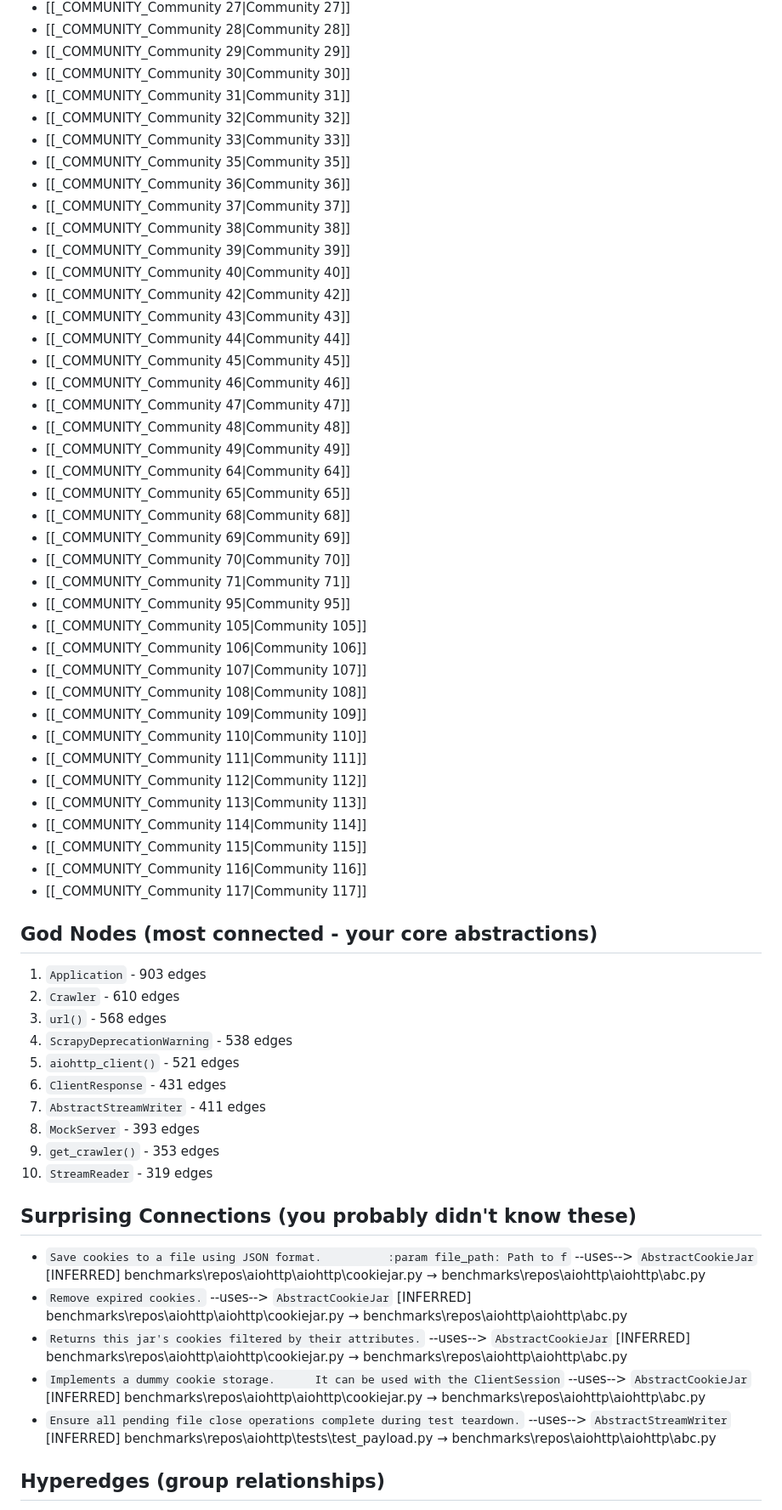
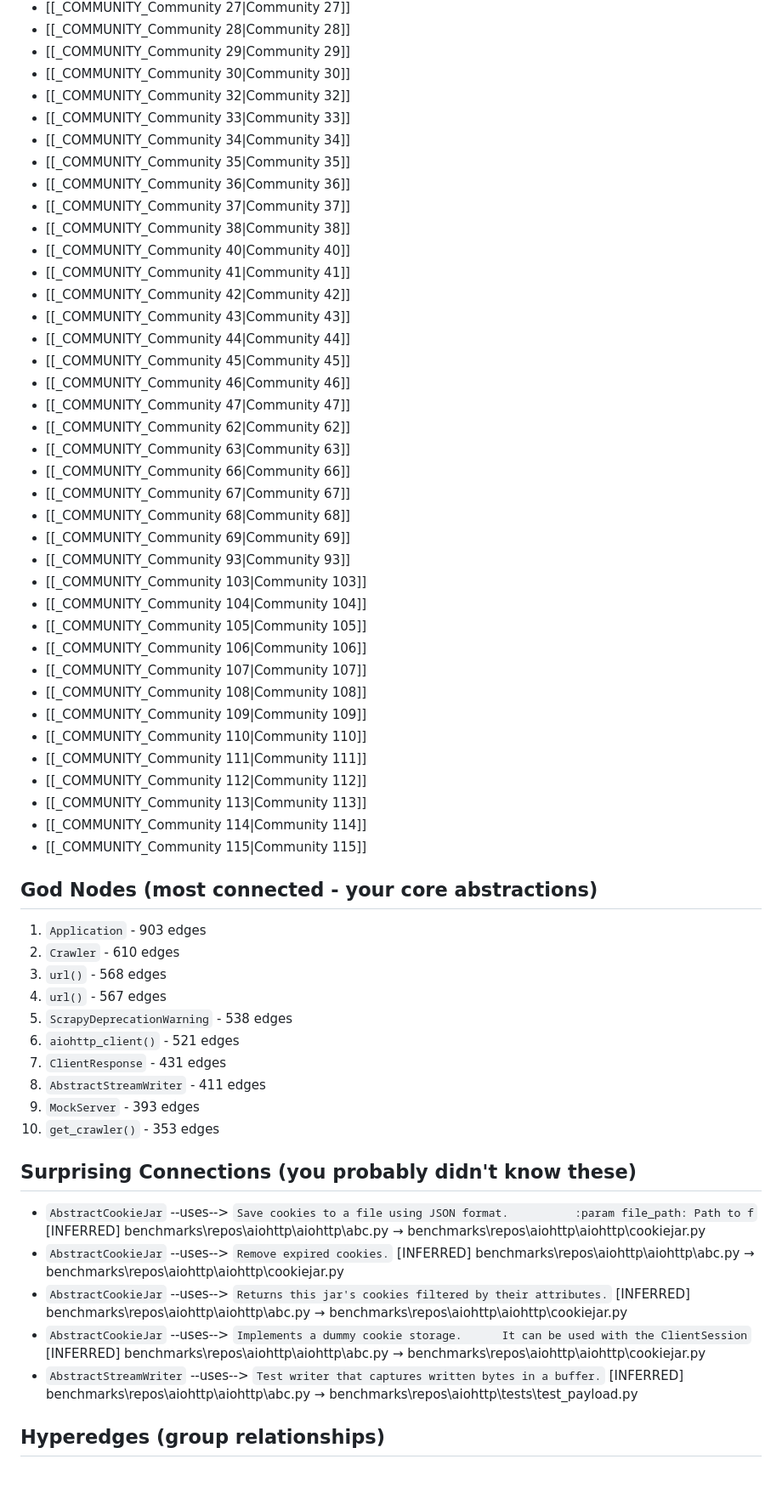
Before and after one commit to benzae1/qualgraph, a Markdown page: graphify-out/GRAPH_REPORT.md, the part around one of its changes. Shown at 85% size. Rendered like a GitHub page; blank space fills up the shorter version.

```diff
--- a/graphify-out/GRAPH_REPORT.md
+++ b/graphify-out/GRAPH_REPORT.md
@@ -41,30 +41,30 @@
 - [[_COMMUNITY_Community 28|Community 28]]
 - [[_COMMUNITY_Community 29|Community 29]]
 - [[_COMMUNITY_Community 30|Community 30]]
-- [[_COMMUNITY_Community 31|Community 31]]
 - [[_COMMUNITY_Community 32|Community 32]]
 - [[_COMMUNITY_Community 33|Community 33]]
+- [[_COMMUNITY_Community 34|Community 34]]
 - [[_COMMUNITY_Community 35|Community 35]]
 - [[_COMMUNITY_Community 36|Community 36]]
 - [[_COMMUNITY_Community 37|Community 37]]
 - [[_COMMUNITY_Community 38|Community 38]]
-- [[_COMMUNITY_Community 39|Community 39]]
 - [[_COMMUNITY_Community 40|Community 40]]
+- [[_COMMUNITY_Community 41|Community 41]]
 - [[_COMMUNITY_Community 42|Community 42]]
 - [[_COMMUNITY_Community 43|Community 43]]
 - [[_COMMUNITY_Community 44|Community 44]]
 - [[_COMMUNITY_Community 45|Community 45]]
 - [[_COMMUNITY_Community 46|Community 46]]
 - [[_COMMUNITY_Community 47|Community 47]]
-- [[_COMMUNITY_Community 48|Community 48]]
-- [[_COMMUNITY_Community 49|Community 49]]
-- [[_COMMUNITY_Community 64|Community 64]]
-- [[_COMMUNITY_Community 65|Community 65]]
+- [[_COMMUNITY_Community 62|Community 62]]
+- [[_COMMUNITY_Community 63|Community 63]]
+- [[_COMMUNITY_Community 66|Community 66]]
+- [[_COMMUNITY_Community 67|Community 67]]
 - [[_COMMUNITY_Community 68|Community 68]]
 - [[_COMMUNITY_Community 69|Community 69]]
-- [[_COMMUNITY_Community 70|Community 70]]
-- [[_COMMUNITY_Community 71|Community 71]]
-- [[_COMMUNITY_Community 95|Community 95]]
+- [[_COMMUNITY_Community 93|Community 93]]
+- [[_COMMUNITY_Community 103|Community 103]]
+- [[_COMMUNITY_Community 104|Community 104]]
 - [[_COMMUNITY_Community 105|Community 105]]
 - [[_COMMUNITY_Community 106|Community 106]]
 - [[_COMMUNITY_Community 107|Community 107]]
@@ -76,32 +76,30 @@
 - [[_COMMUNITY_Community 113|Community 113]]
 - [[_COMMUNITY_Community 114|Community 114]]
 - [[_COMMUNITY_Community 115|Community 115]]
-- [[_COMMUNITY_Community 116|Community 116]]
-- [[_COMMUNITY_Community 117|Community 117]]
 
 ## God Nodes (most connected - your core abstractions)
 1. `Application` - 903 edges
 2. `Crawler` - 610 edges
 3. `url()` - 568 edges
-4. `ScrapyDeprecationWarning` - 538 edges
-5. `aiohttp_client()` - 521 edges
-6. `ClientResponse` - 431 edges
-7. `AbstractStreamWriter` - 411 edges
-8. `MockServer` - 393 edges
-9. `get_crawler()` - 353 edges
-10. `StreamReader` - 319 edges
+4. `url()` - 567 edges
+5. `ScrapyDeprecationWarning` - 538 edges
+6. `aiohttp_client()` - 521 edges
+7. `ClientResponse` - 431 edges
+8. `AbstractStreamWriter` - 411 edges
+9. `MockServer` - 393 edges
+10. `get_crawler()` - 353 edges
 
 ## Surprising Connections (you probably didn't know these)
-- `Save cookies to a file using JSON format.          :param file_path: Path to f` --uses--> `AbstractCookieJar`  [INFERRED]
-  benchmarks\repos\aiohttp\aiohttp\cookiejar.py → benchmarks\repos\aiohttp\aiohttp\abc.py
-- `Remove expired cookies.` --uses--> `AbstractCookieJar`  [INFERRED]
-  benchmarks\repos\aiohttp\aiohttp\cookiejar.py → benchmarks\repos\aiohttp\aiohttp\abc.py
-- `Returns this jar's cookies filtered by their attributes.` --uses--> `AbstractCookieJar`  [INFERRED]
-  benchmarks\repos\aiohttp\aiohttp\cookiejar.py → benchmarks\repos\aiohttp\aiohttp\abc.py
-- `Implements a dummy cookie storage.      It can be used with the ClientSession` --uses--> `AbstractCookieJar`  [INFERRED]
-  benchmarks\repos\aiohttp\aiohttp\cookiejar.py → benchmarks\repos\aiohttp\aiohttp\abc.py
-- `Ensure all pending file close operations complete during test teardown.` --uses--> `AbstractStreamWriter`  [INFERRED]
-  benchmarks\repos\aiohttp\tests\test_payload.py → benchmarks\repos\aiohttp\aiohttp\abc.py
+- `AbstractCookieJar` --uses--> `Save cookies to a file using JSON format.          :param file_path: Path to f`  [INFERRED]
+  benchmarks\repos\aiohttp\aiohttp\abc.py → benchmarks\repos\aiohttp\aiohttp\cookiejar.py
+- `AbstractCookieJar` --uses--> `Remove expired cookies.`  [INFERRED]
+  benchmarks\repos\aiohttp\aiohttp\abc.py → benchmarks\repos\aiohttp\aiohttp\cookiejar.py
+- `AbstractCookieJar` --uses--> `Returns this jar's cookies filtered by their attributes.`  [INFERRED]
+  benchmarks\repos\aiohttp\aiohttp\abc.py → benchmarks\repos\aiohttp\aiohttp\cookiejar.py
+- `AbstractCookieJar` --uses--> `Implements a dummy cookie storage.      It can be used with the ClientSession`  [INFERRED]
+  benchmarks\repos\aiohttp\aiohttp\abc.py → benchmarks\repos\aiohttp\aiohttp\cookiejar.py
+- `AbstractStreamWriter` --uses--> `Test writer that captures written bytes in a buffer.`  [INFERRED]
+  benchmarks\repos\aiohttp\aiohttp\abc.py → benchmarks\repos\aiohttp\tests\test_payload.py
 
 ## Hyperedges (group relationships)
 - **Annotator Plugin Architecture** — annotator_base, annotator_pipeline, annotator_bandit, annotator_ruff, annotator_radon [INFERRED 0.80]
```
Also changed, not shown: other parts of graphify-out/GRAPH_REPORT.md (+135 -141 lines).
